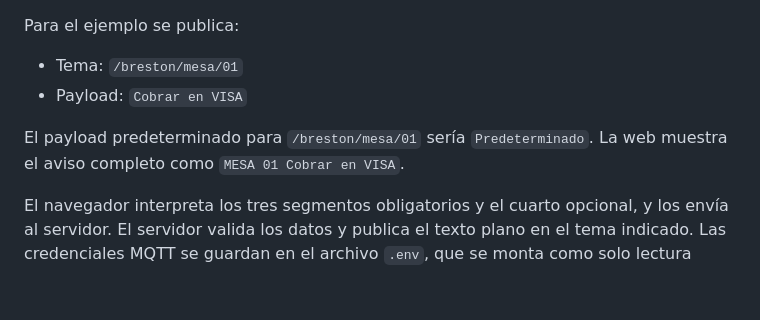
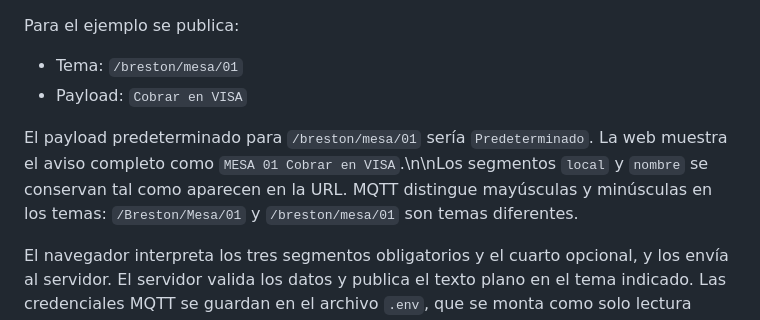
Before and after one commit to MilorES/gb-qr-aviso, a Markdown page: README.md, the part around the change. GitHub-like rendering; blank space fills up the shorter version.

Commit message:
Document MQTT topic case sensitivity

```diff
--- a/README.md
+++ b/README.md
@@ -28,7 +28,7 @@ Para el ejemplo se publica:
 - Tema: `/breston/mesa/01`
 - Payload: `Cobrar en VISA`
 
-El payload predeterminado para `/breston/mesa/01` sería `Predeterminado`. La web muestra el aviso completo como `MESA 01 Cobrar en VISA`.
+El payload predeterminado para `/breston/mesa/01` sería `Predeterminado`. La web muestra el aviso completo como `MESA 01 Cobrar en VISA`.\n\nLos segmentos `local` y `nombre` se conservan tal como aparecen en la URL. MQTT distingue mayúsculas y minúsculas en los temas: `/Breston/Mesa/01` y `/breston/mesa/01` son temas diferentes.
 
 El navegador interpreta los tres segmentos obligatorios y el cuarto opcional, y los envía al servidor. El servidor valida los datos y publica el texto plano en el tema indicado. Las credenciales MQTT se guardan en el archivo `.env`, que se monta como solo lectura dentro del contenedor y queda excluido de Git.
 
```
